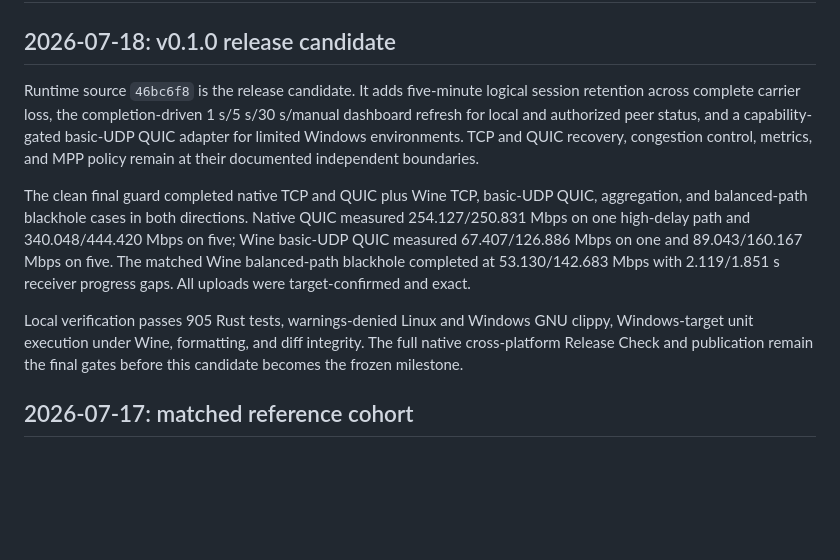
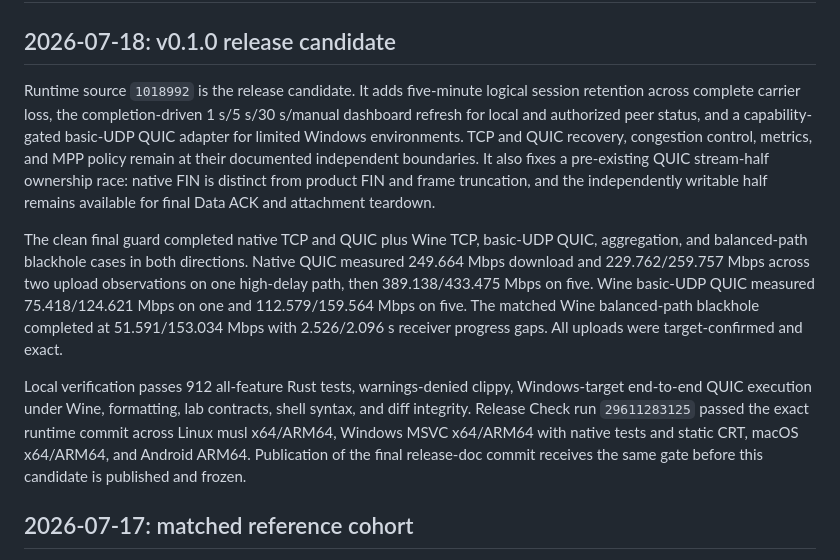
Before and after one commit to mnihyc/mptunnel, a Markdown page: docs/MILESTONES.md, the part around the change. Rendered like a GitHub page; blank space fills up the shorter version.

Commit message:
docs: freeze v0.1.0 release evidence

```diff
--- a/docs/MILESTONES.md
+++ b/docs/MILESTONES.md
@@ -2,25 +2,32 @@
 
 ## 2026-07-18: v0.1.0 release candidate
 
-Runtime source `46bc6f8` is the release candidate. It adds five-minute logical
+Runtime source `1018992` is the release candidate. It adds five-minute logical
 session retention across complete carrier loss, the completion-driven
 1 s/5 s/30 s/manual dashboard refresh for local and authorized peer status,
 and a capability-gated basic-UDP QUIC adapter for limited Windows environments.
 TCP and QUIC recovery, congestion control, metrics, and MPP policy remain at
-their documented independent boundaries.
+their documented independent boundaries. It also fixes a pre-existing QUIC
+stream-half ownership race: native FIN is distinct from product FIN and frame
+truncation, and the independently writable half remains available for final
+Data ACK and attachment teardown.
 
 The clean final guard completed native TCP and QUIC plus Wine TCP, basic-UDP
 QUIC, aggregation, and balanced-path blackhole cases in both directions. Native
-QUIC measured 254.127/250.831 Mbps on one high-delay path and
-340.048/444.420 Mbps on five; Wine basic-UDP QUIC measured
-67.407/126.886 Mbps on one and 89.043/160.167 Mbps on five. The matched Wine
-balanced-path blackhole completed at 53.130/142.683 Mbps with 2.119/1.851 s
-receiver progress gaps. All uploads were target-confirmed and exact.
+QUIC measured 249.664 Mbps download and 229.762/259.757 Mbps across two upload
+observations on one high-delay path, then 389.138/433.475 Mbps on five. Wine
+basic-UDP QUIC measured 75.418/124.621 Mbps on one and 112.579/159.564 Mbps on
+five. The matched Wine balanced-path blackhole completed at 51.591/153.034
+Mbps with 2.526/2.096 s receiver progress gaps. All uploads were
+target-confirmed and exact.
 
-Local verification passes 905 Rust tests, warnings-denied Linux and Windows
-GNU clippy, Windows-target unit execution under Wine, formatting, and diff
-integrity. The full native cross-platform Release Check and publication remain
-the final gates before this candidate becomes the frozen milestone.
+Local verification passes 912 all-feature Rust tests, warnings-denied clippy,
+Windows-target end-to-end QUIC execution under Wine, formatting, lab contracts,
+shell syntax, and diff integrity. Release Check run `29611283125` passed the
+exact runtime commit across Linux musl x64/ARM64, Windows MSVC x64/ARM64 with
+native tests and static CRT, macOS x64/ARM64, and Android ARM64. Publication of
+the final release-doc commit receives the same gate before this candidate is
+published and frozen.
 
 ## 2026-07-17: matched reference cohort
 
```
Also changed, not shown: docs/PERFORMANCE.md (+17 -16 lines).
